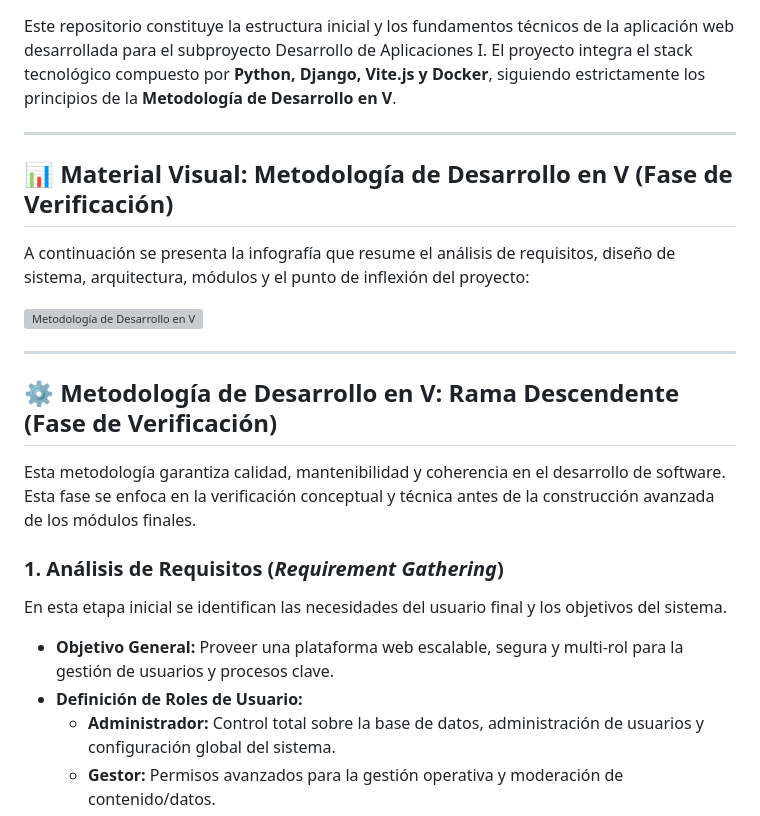
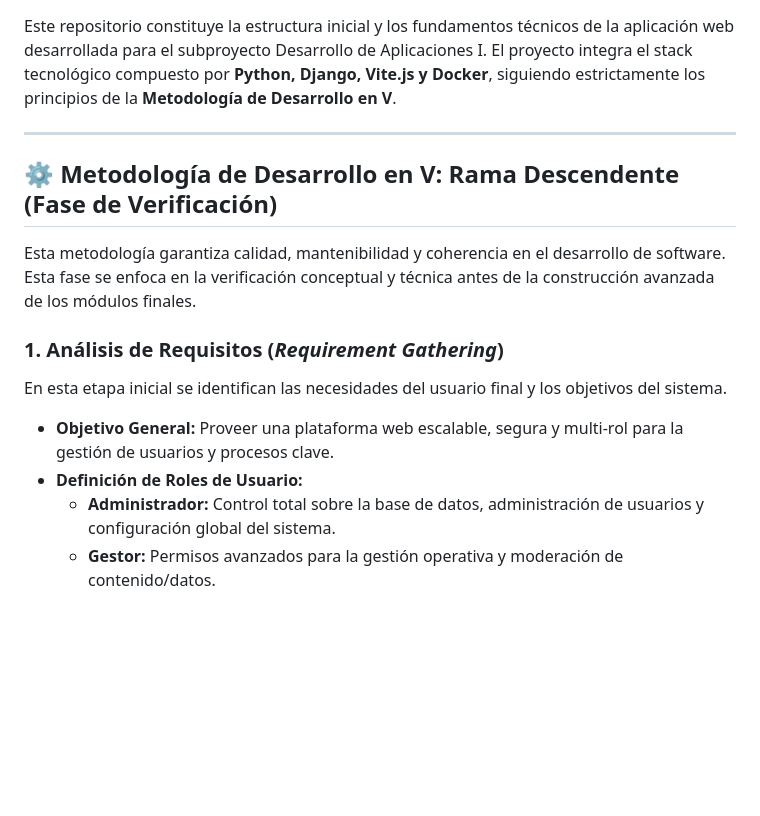
Before and after one commit to luigiarismendi/proyecto_web, a Markdown page: README.md, the part around one of its changes. Drawn GitHub-style; blank space fills up the shorter version; grey boxes are pictures that could not be loaded.

```diff
--- a/README.md
+++ b/README.md
@@ -11,22 +11,14 @@ Este repositorio constituye la estructura inicial y los fundamentos técnicos de
 
 ---
 
-## 📊 Material Visual: Metodología de Desarrollo en V (Fase de Verificación)
-
-A continuación se presenta la infografía que resume el análisis de requisitos, diseño de sistema, arquitectura, módulos y el punto de inflexión del proyecto:
-
-![Metodología de Desarrollo en V](1.jpg)
-
----
-
 ## ⚙️ Metodología de Desarrollo en V: Rama Descendente (Fase de Verificación)
 
 Esta metodología garantiza calidad, mantenibilidad y coherencia en el desarrollo de software. Esta fase se enfoca en la verificación conceptual y técnica antes de la construcción avanzada de los módulos finales.
 
 ### 1. Análisis de Requisitos (*Requirement Gathering*)
 En esta etapa inicial se identifican las necesidades del usuario final y los objetivos del sistema.
-* **Objetivo General:** Proveer una plataforma web escalable, segura y multi-rol para la gestión de usuarios y procesos clave.
-* **Definición de Roles de Usuario:**
+- **Objetivo General:** Proveer una plataforma web escalable, segura y multi-rol para la gestión de usuarios y procesos clave.
+- **Definición de Roles de Usuario:**
   * **Administrador:** Control total sobre la base de datos, administración de usuarios y configuración global del sistema.
   * **Gestor:** Permisos avanzados para la gestión operativa y moderación de contenido/datos.
   * **Usuario Registrado:** Acceso a su perfil personal y funcionalidades principales de la plataforma.
```
Also changed, not shown: other parts of README.md (+8 -8 lines).
